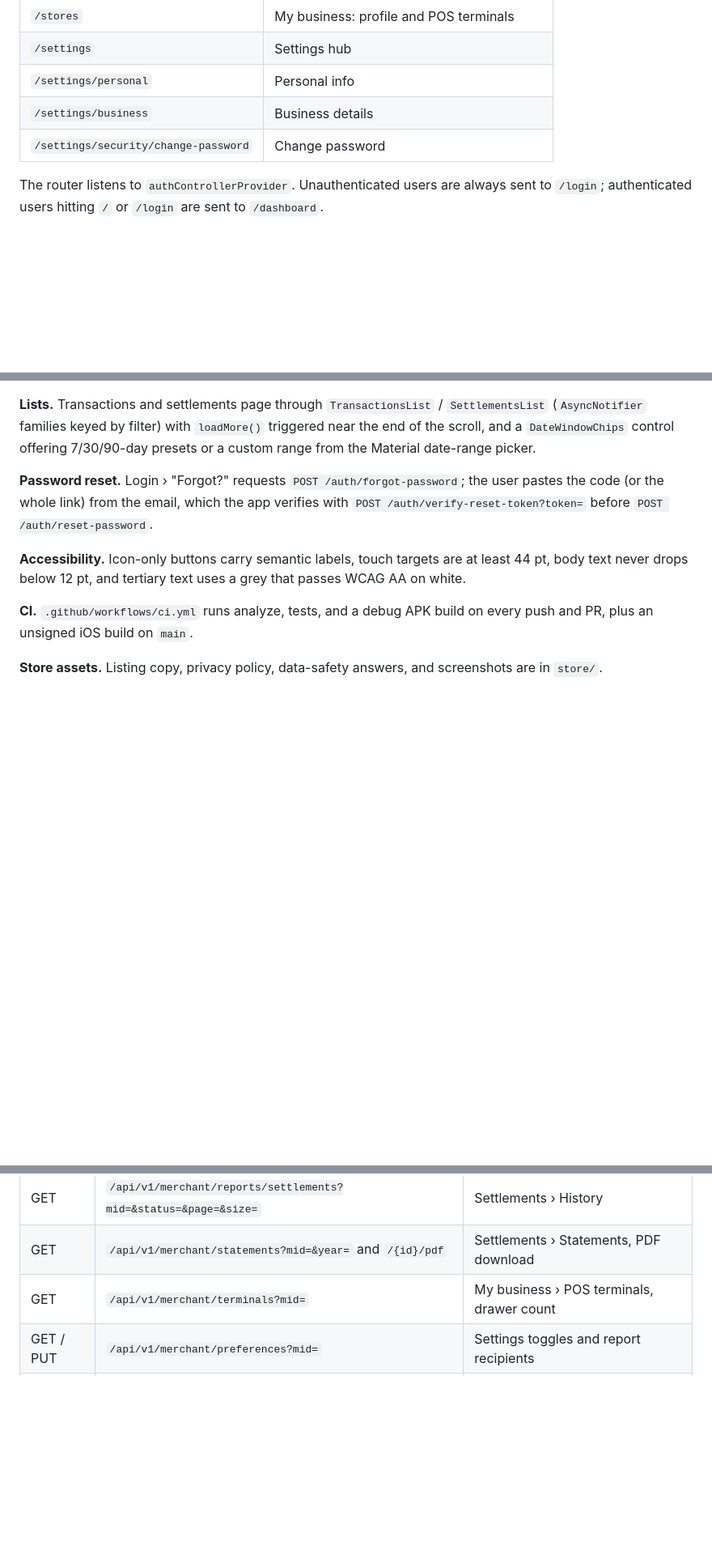
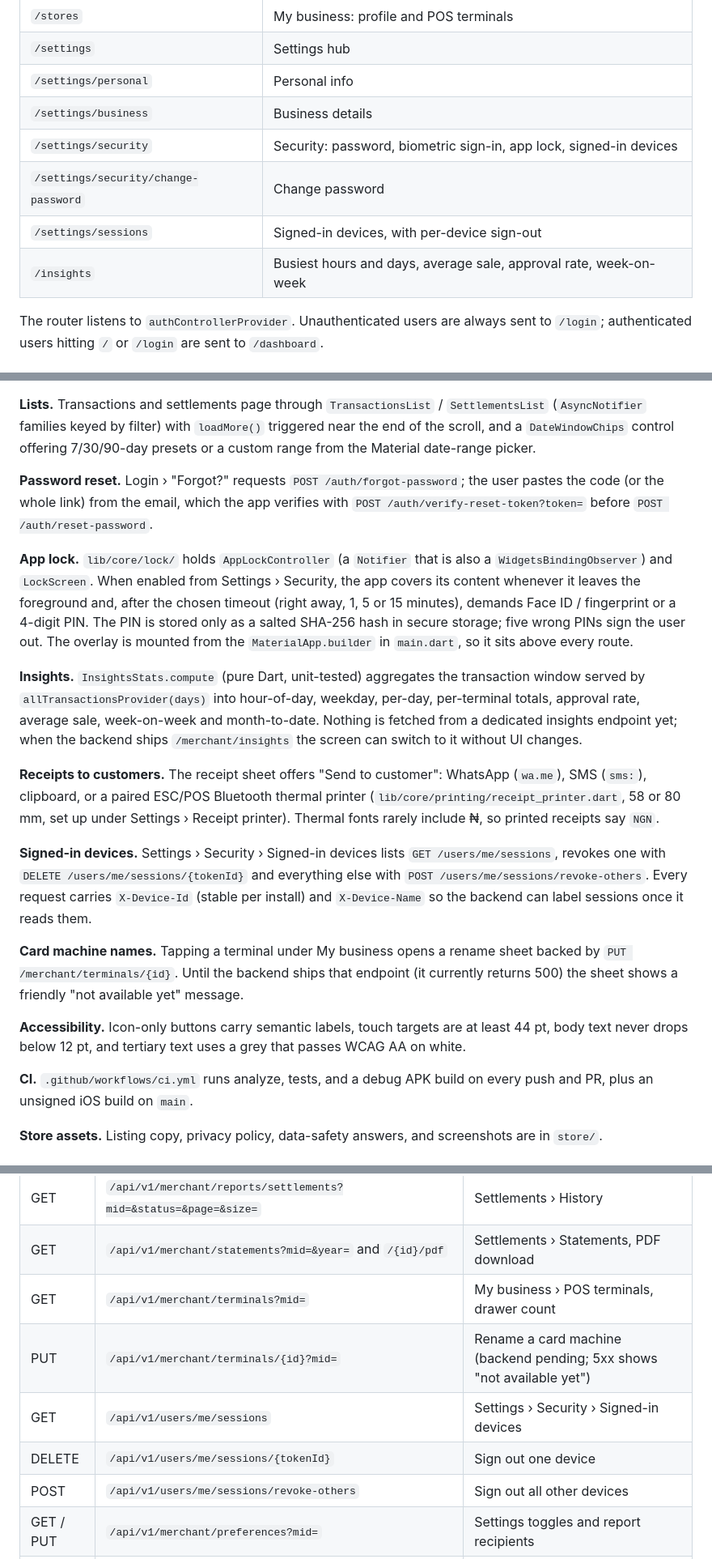
Before and after one commit to ayodeji-pokopay/mobileapp, a Markdown page: README.md, 3 parts joined by grey strips. Shown at 81% size. Drawn GitHub-style; blank space fills up the shorter version.

Commit message:
README: app lock, insights, customer receipts, sessions, terminal rename
Co-Authored-By: Claude Fable 5.1 <noreply@anthropic.com>

```diff
--- a/README.md
+++ b/README.md
@@ -129,7 +130,10 @@ Defined in [app_router.dart](lib/core/router/app_router.dart) as `AppRoutes` con
 | `/settings` | Settings hub |
 | `/settings/personal` | Personal info |
 | `/settings/business` | Business details |
+| `/settings/security` | Security: password, biometric sign-in, app lock, signed-in devices |
 | `/settings/security/change-password` | Change password |
+| `/settings/sessions` | Signed-in devices, with per-device sign-out |
+| `/insights` | Busiest hours and days, average sale, approval rate, week-on-week |
 
 The router listens to `authControllerProvider`. Unauthenticated users are always sent to `/login`; authenticated users hitting `/` or `/login` are sent to `/dashboard`.
 
@@ -165,6 +169,16 @@ The router listens to `authControllerProvider`. Unauthenticated users are always
 
 **Password reset.** Login › "Forgot?" requests `POST /auth/forgot-password`; the user pastes the code (or the whole link) from the email, which the app verifies with `POST /auth/verify-reset-token?token=` before `POST /auth/reset-password`.
 
+**App lock.** `lib/core/lock/` holds `AppLockController` (a `Notifier` that is also a `WidgetsBindingObserver`) and `LockScreen`. When enabled from Settings › Security, the app covers its content whenever it leaves the foreground and, after the chosen timeout (right away, 1, 5 or 15 minutes), demands Face ID / fingerprint or a 4-digit PIN. The PIN is stored only as a salted SHA-256 hash in secure storage; five wrong PINs sign the user out. The overlay is mounted from the `MaterialApp.builder` in `main.dart`, so it sits above every route.
+
+**Insights.** `InsightsStats.compute` (pure Dart, unit-tested) aggregates the transaction window served by `allTransactionsProvider(days)` into hour-of-day, weekday, per-day, per-terminal totals, approval rate, average sale, week-on-week and month-to-date. Nothing is fetched from a dedicated insights endpoint yet; when the backend ships `/merchant/insights` the screen can switch to it without UI changes.
+
+**Receipts to customers.** The receipt sheet offers "Send to customer": WhatsApp (`wa.me`), SMS (`sms:`), clipboard, or a paired ESC/POS Bluetooth thermal printer (`lib/core/printing/receipt_printer.dart`, 58 or 80 mm, set up under Settings › Receipt printer). Thermal fonts rarely include ₦, so printed receipts say `NGN`.
+
+**Signed-in devices.** Settings › Security › Signed-in devices lists `GET /users/me/sessions`, revokes one with `DELETE /users/me/sessions/{tokenId}` and everything else with `POST /users/me/sessions/revoke-others`. Every request carries `X-Device-Id` (stable per install) and `X-Device-Name` so the backend can label sessions once it reads them.
+
+**Card machine names.** Tapping a terminal under My business opens a rename sheet backed by `PUT /merchant/terminals/{id}`. Until the backend ships that endpoint (it currently returns 500) the sheet shows a friendly "not available yet" message.
+
 **Accessibility.** Icon-only buttons carry semantic labels, touch targets are at least 44 pt, body text never drops below 12 pt, and tertiary text uses a grey that passes WCAG AA on white.
 
 **CI.** `.github/workflows/ci.yml` runs analyze, tests, and a debug APK build on every push and PR, plus an unsigned iOS build on `main`.
@@ -194,6 +208,10 @@ All paths are relative to `API_BASE_URL`.
 | GET | `/api/v1/merchant/reports/settlements?mid=&status=&page=&size=` | Settlements › History |
 | GET | `/api/v1/merchant/statements?mid=&year=` and `/{id}/pdf` | Settlements › Statements, PDF download |
 | GET | `/api/v1/merchant/terminals?mid=` | My business › POS terminals, drawer count |
+| PUT | `/api/v1/merchant/terminals/{id}?mid=` | Rename a card machine (backend pending; 5xx shows "not available yet") |
+| GET | `/api/v1/users/me/sessions` | Settings › Security › Signed-in devices |
+| DELETE | `/api/v1/users/me/sessions/{tokenId}` | Sign out one device |
+| POST | `/api/v1/users/me/sessions/revoke-others` | Sign out all other devices |
 | GET / PUT | `/api/v1/merchant/preferences?mid=` | Settings toggles and report recipients |
 | GET / POST | `/api/v1/merchant/notifications?mid=`, `/read-all` | Notifications screen, bell badge |
 
```
Also changed, not shown: other parts of README.md (+3 -1 lines).
